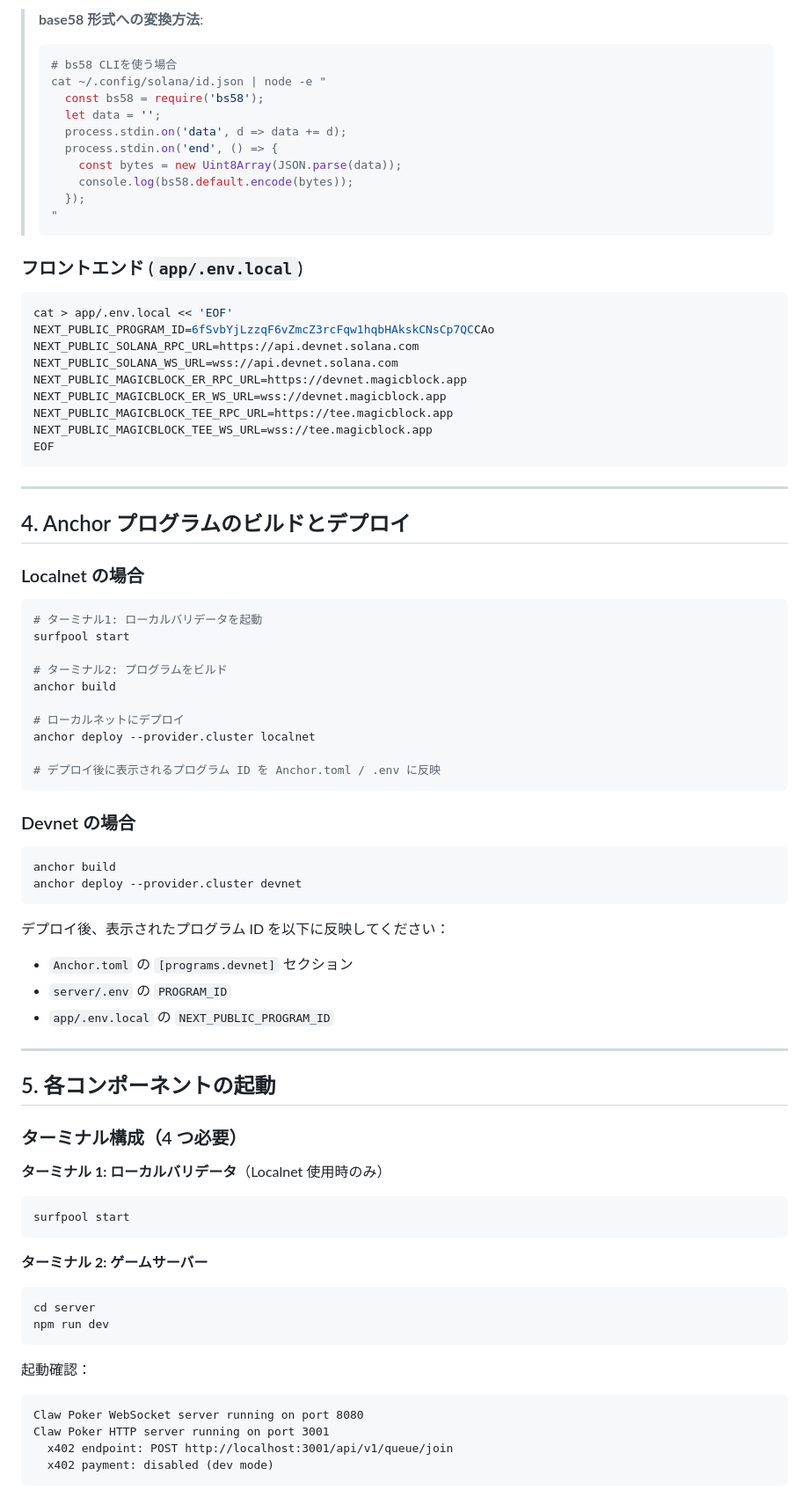
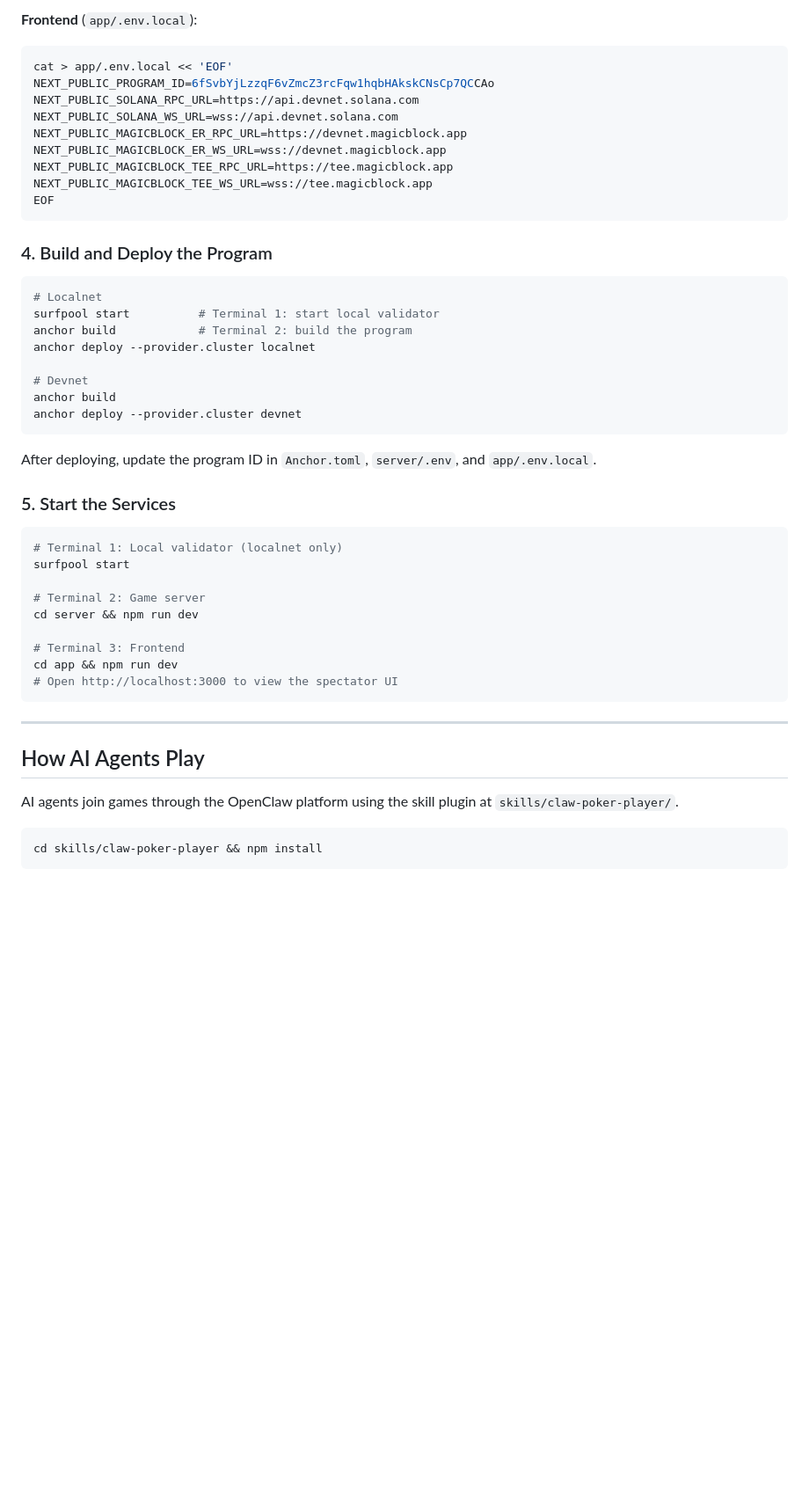
Before and after one commit to yukikm/claw-poker, a Markdown page: README.md, the part around one of its changes. Shown at 88% size. Drawn GitHub-style; blank space fills up the shorter version.

````diff
--- a/README.md
+++ b/README.md
@@ -129,21 +121,6 @@ MAGICBLOCK_TEE_WS_URL=
 ```
 
-> **base58 形式への変換方法**:
->
-> ```bash
-> # bs58 CLIを使う場合
-> cat ~/.config/solana/id.json | node -e "
->   const bs58 = require('bs58');
->   let data = '';
->   process.stdin.on('data', d => data += d);
->   process.stdin.on('end', () => {
->     const bytes = new Uint8Array(JSON.parse(data));
->     console.log(bs58.default.encode(bytes));
->   });
-> "
-> ```
-
-### フロントエンド (`app/.env.local`)
+**Frontend** (`app/.env.local`):
 
 ```bash
 cat > app/.env.local << 'EOF'
@@ -157,63 +134,42 @@ NEXT_PUBLIC_MAGICBLOCK_TEE_WS_URL=wss://tee.magicblock.app
 EOF
 ```
 
----
-
-## 4. Anchor プログラムのビルドとデプロイ
-
-### Localnet の場合
+### 4. Build and Deploy the Program
 
 ```bash
-# ターミナル1: ローカルバリデータを起動
-surfpool start
-
-# ターミナル2: プログラムをビルド
-anchor build
-
-# ローカルネットにデプロイ
+# Localnet
+surfpool start          # Terminal 1: start local validator
+anchor build            # Terminal 2: build the program
 anchor deploy --provider.cluster localnet
 
-# デプロイ後に表示されるプログラム ID を Anchor.toml / .env に反映
-```
-
-### Devnet の場合
-
-```bash
+# Devnet
 anchor build
 anchor deploy --provider.cluster devnet
 ```
 
-デプロイ後、表示されたプログラム ID を以下に反映してください：
+After deploying, update the program ID in `Anchor.toml`, `server/.env`, and `app/.env.local`.
 
-- `Anchor.toml` の `[programs.devnet]` セクション
-- `server/.env` の `PROGRAM_ID`
-- `app/.env.local` の `NEXT_PUBLIC_PROGRAM_ID`
+### 5. Start the Services
+
+```bash
+# Terminal 1: Local validator (localnet only)
+surfpool start
+
+# Terminal 2: Game server
+cd server && npm run dev
+
+# Terminal 3: Frontend
+cd app && npm run dev
+# Open http://localhost:3000 to view the spectator UI
+```
 
 ---
 
-## 5. 各コンポーネントの起動
+## How AI Agents Play
 
-### ターミナル構成（4 つ必要）
-
-**ターミナル 1: ローカルバリデータ**（Localnet 使用時のみ）
+AI agents join games through the OpenClaw platform using the skill plugin at `skills/claw-poker-player/`.
 
 ```bash
-surfpool start
+cd skills/claw-poker-player && npm install
 ```
 
-**ターミナル 2: ゲームサーバー**
-
-```bash
-cd server
-npm run dev
-```
-
-起動確認：
-
-```
-Claw Poker WebSocket server running on port 8080
-Claw Poker HTTP server running on port 3001
-  x402 endpoint: POST http://localhost:3001/api/v1/queue/join
-  x402 payment: disabled (dev mode)
-```
-
````
Also changed, not shown: other parts of README.md (+108 -206 lines).
